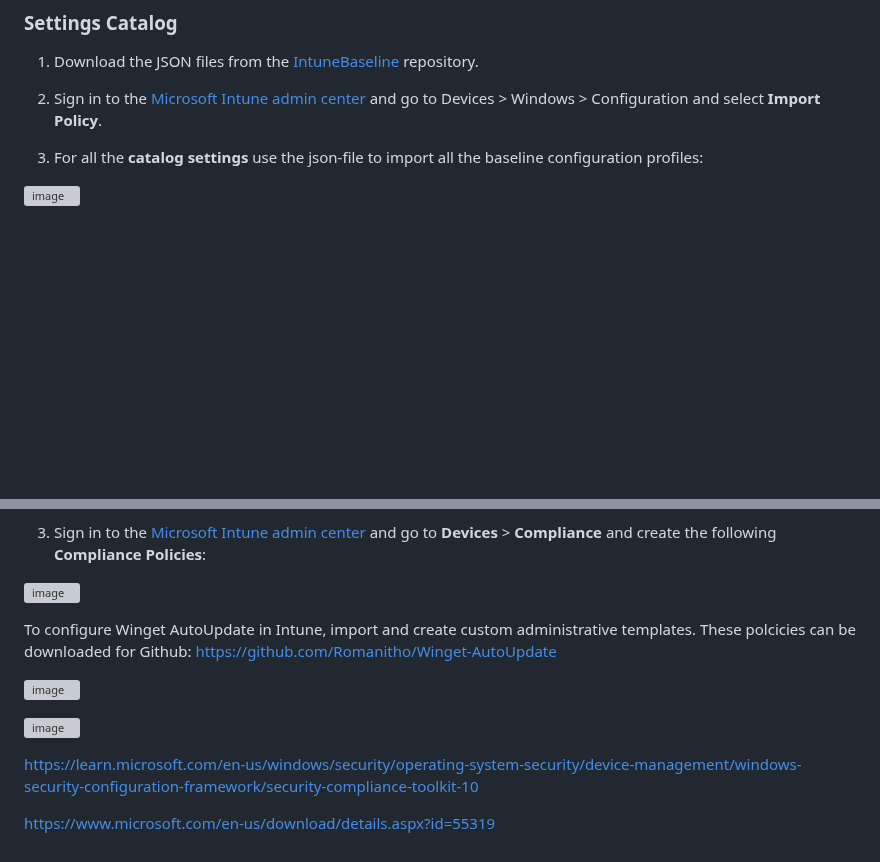
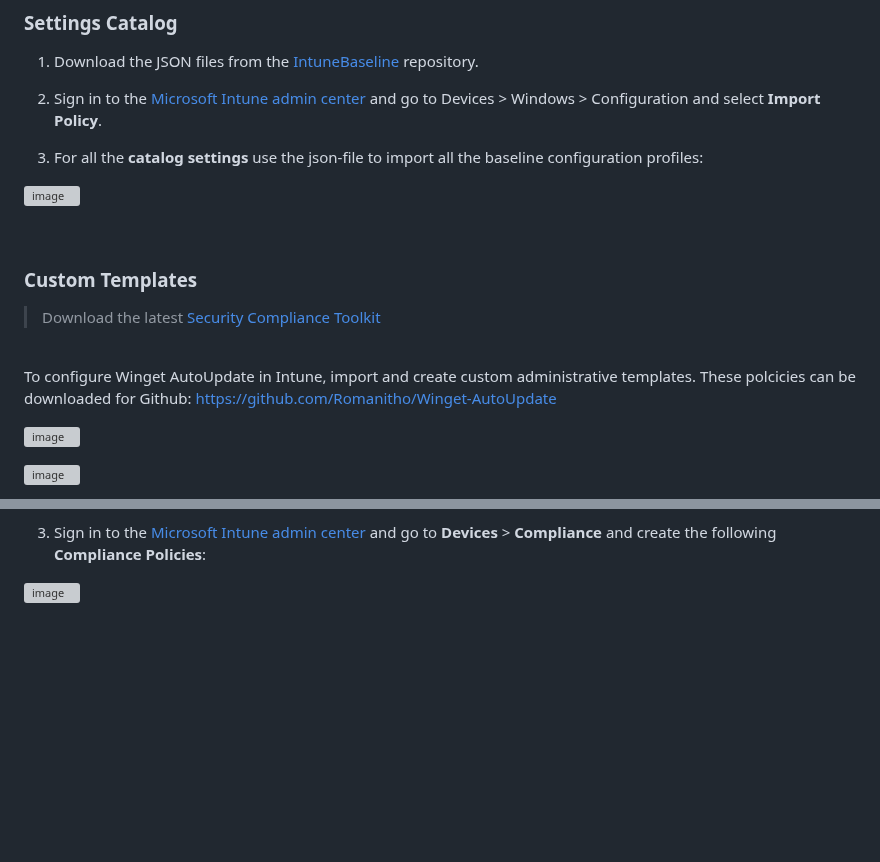
Before and after one commit to eWorkspace365/eworkspace365.github.io, a Markdown page: m365-6-3-mobile-device-management.md, 2 parts joined by grey strips. Drawn GitHub-style; blank space fills up the shorter version; grey boxes are pictures that could not be loaded.

```diff
--- a/m365-6-3-mobile-device-management.md
+++ b/m365-6-3-mobile-device-management.md
@@ -85,3 +85,17 @@ Set your Intune device cleanup rules to delete Intune MDM enrolled devices that
 3. For all the **catalog settings** use the json-file to import all the baseline configuration profiles:
 
 ![image](https://github.com/user-attachments/assets/2909a342-7ade-4132-8136-8b7a62c0734a)
+
+<br/>
+
+### Custom Templates
+> Download the latest [Security Compliance Toolkit](https://learn.microsoft.com/en-us/windows/security/operating-system-security/device-management/windows-security-configuration-framework/security-compliance-toolkit-10anagement)
+
+<br/>
+
+To configure Winget AutoUpdate in Intune, import and create custom administrative templates. These polcicies can be downloaded for Github: https://github.com/Romanitho/Winget-AutoUpdate
+
+![image](https://github.com/user-attachments/assets/c3492ef6-dff3-419b-8744-67364f489b5f)
+
+![image](https://github.com/user-attachments/assets/ca940e04-dd68-4881-8057-6c4cdd7a39a9)
+
@@ -185,19 +200,3 @@ To meet with the compliancy policy that has been targeted, of course we enforce
 3. Sign in to the [Microsoft Intune admin center](https://go.microsoft.com/fwlink/?linkid=2109431) and go to **Devices** > **Compliance** and create the following **Compliance Policies**:
 
 ![image](https://github.com/user-attachments/assets/2bf73984-88d7-4f7c-8f9b-5fb5d8561240)
-
-
-
-
-To configure Winget AutoUpdate in Intune, import and create custom administrative templates. These polcicies can be downloaded for Github: https://github.com/Romanitho/Winget-AutoUpdate
-
-![image](https://github.com/user-attachments/assets/c3492ef6-dff3-419b-8744-67364f489b5f)
-
-![image](https://github.com/user-attachments/assets/ca940e04-dd68-4881-8057-6c4cdd7a39a9)
-
-
-
-
-https://learn.microsoft.com/en-us/windows/security/operating-system-security/device-management/windows-security-configuration-framework/security-compliance-toolkit-10
-
-https://www.microsoft.com/en-us/download/details.aspx?id=55319
```
Also changed, not shown: other parts of m365-6-3-mobile-device-management.md (+1 -0 lines).
